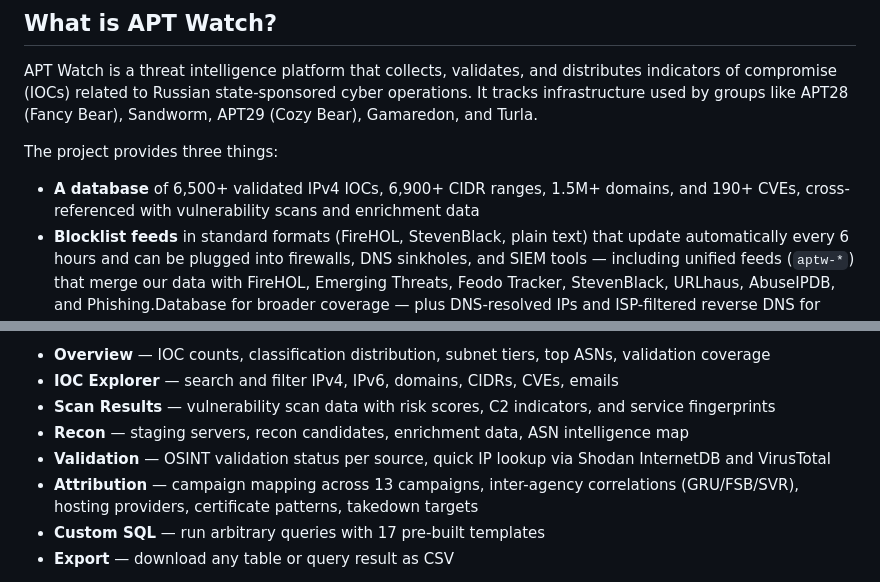
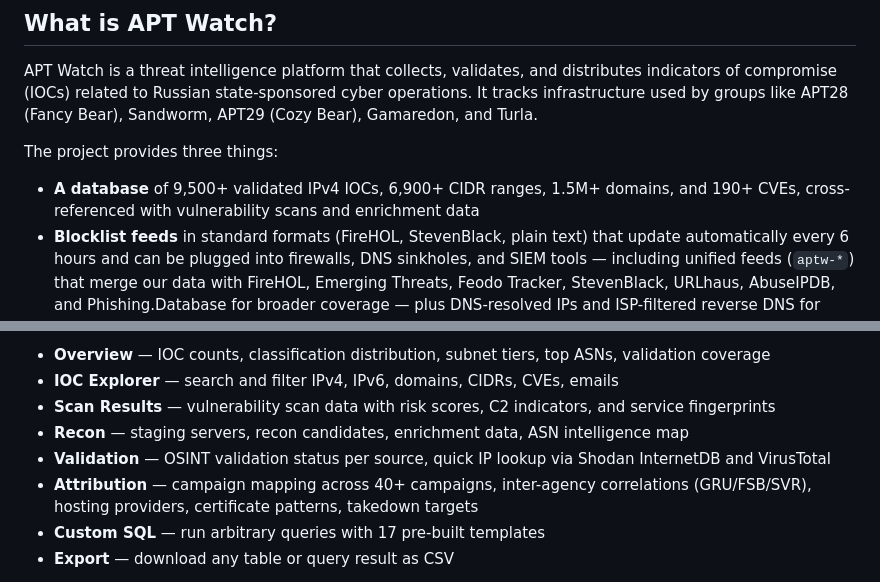
Before and after one commit to aptwatcher/aptwatch, a Markdown page: README.md, 2 parts joined by grey strips. GitHub-like rendering.

Commit message:
docs: bump IOC + campaign counts post 2026-05-23 scan promotion

```diff
--- a/README.md
+++ b/README.md
@@ -22,7 +22,7 @@ APT Watch is a threat intelligence platform that collects, validates, and distri
 
 The project provides three things:
 
-- **A database** of 6,500+ validated IPv4 IOCs, 6,900+ CIDR ranges, 1.5M+ domains, and 190+ CVEs, cross-referenced with vulnerability scans and enrichment data
+- **A database** of 9,500+ validated IPv4 IOCs, 6,900+ CIDR ranges, 1.5M+ domains, and 190+ CVEs, cross-referenced with vulnerability scans and enrichment data
 - **Blocklist feeds** in standard formats (FireHOL, StevenBlack, plain text) that update automatically every 6 hours and can be plugged into firewalls, DNS sinkholes, and SIEM tools — including unified feeds (`aptw-*`) that merge our data with FireHOL, Emerging Threats, Feodo Tracker, StevenBlack, URLhaus, AbuseIPDB, and Phishing.Database for broader coverage — plus DNS-resolved IPs and ISP-filtered reverse DNS for maximum visibility
 - **An interactive dashboard** at [aptwatch.org](https://aptwatch.org) for exploring the data directly in the browser
 
@@ -39,7 +39,7 @@ When you visit the site, it automatically fetches the web export database (~23 M
 - **Scan Results** — vulnerability scan data with risk scores, C2 indicators, and service fingerprints
 - **Recon** — staging servers, recon candidates, enrichment data, ASN intelligence map
 - **Validation** — OSINT validation status per source, quick IP lookup via Shodan InternetDB and VirusTotal
-- **Attribution** — campaign mapping across 13 campaigns, inter-agency correlations (GRU/FSB/SVR), hosting providers, certificate patterns, takedown targets
+- **Attribution** — campaign mapping across 40+ campaigns, inter-agency correlations (GRU/FSB/SVR), hosting providers, certificate patterns, takedown targets
 - **Custom SQL** — run arbitrary queries with 17 pre-built templates
 - **Export** — download any table or query result as CSV
 
```
